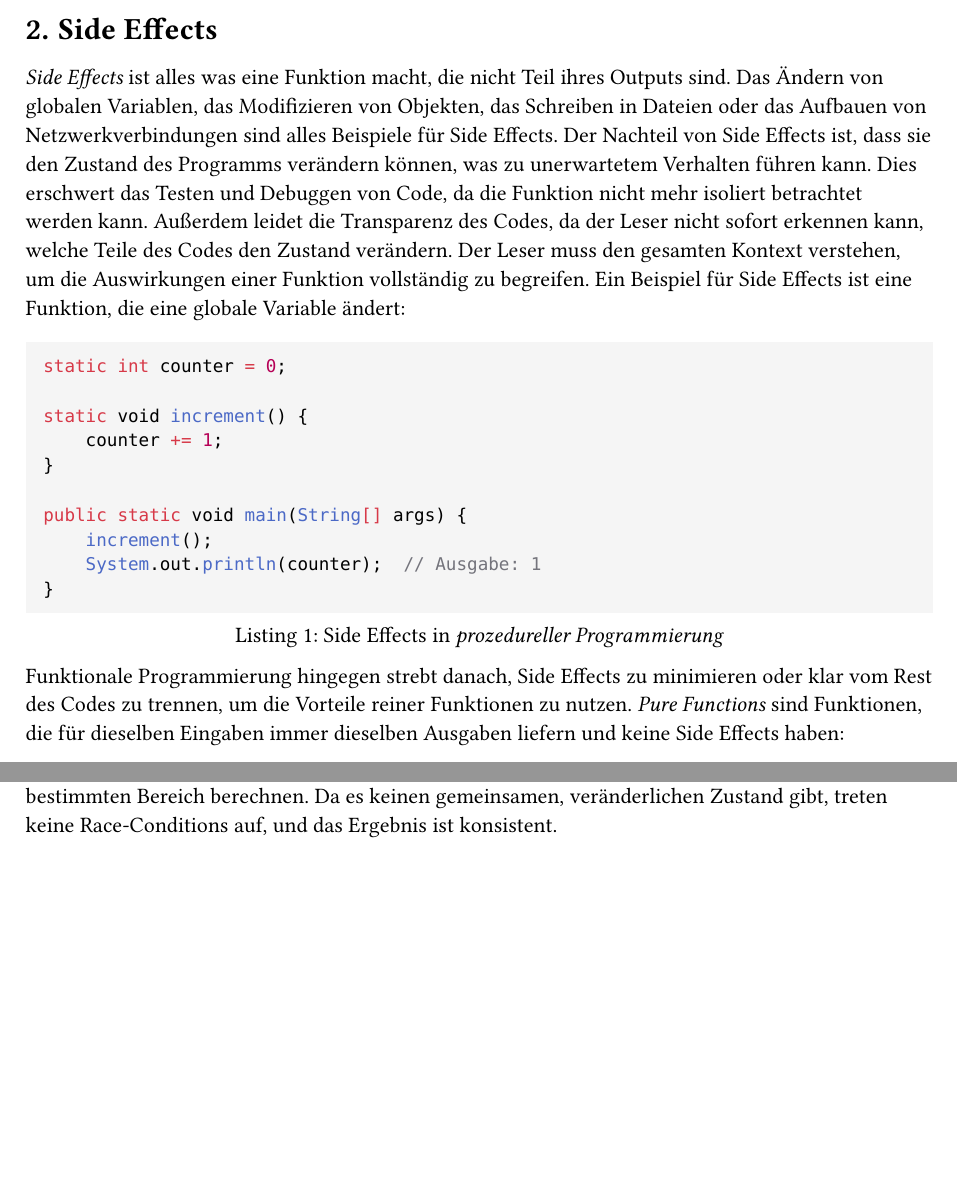
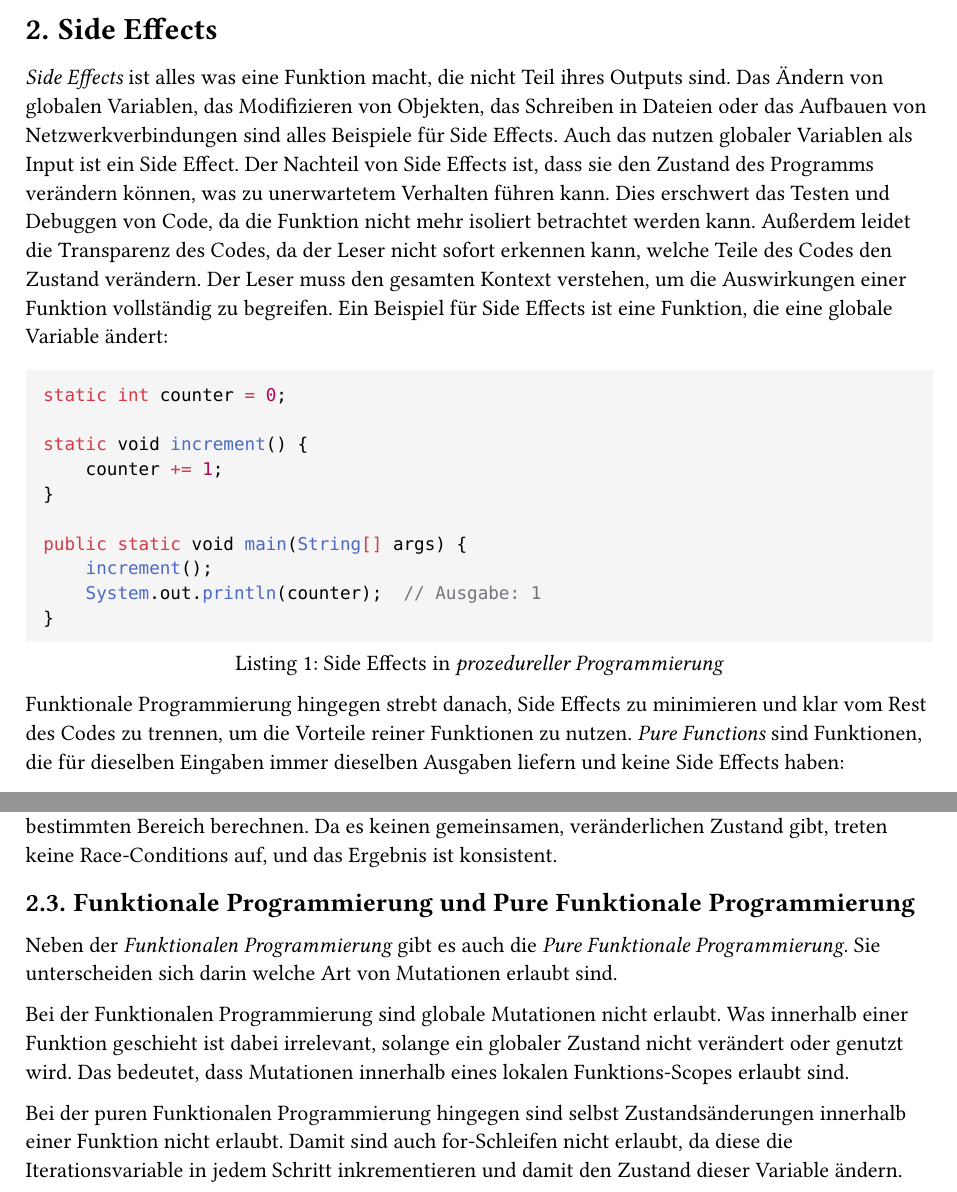
Before and after one commit to the-coding-carrot/Funktionale-Programmierung-Hausarbeit, a Typst document (main.typ, which reads side-effects.typ): two parts of pages 4 and 7 of 15, joined at a grey line, cut so that both start at the same text, the shorter picture padded with empty space. Compiled offline with Typst 0.15.

Commit message:
FP vs Pure FP

````diff
--- a/side-effects.typ
+++ b/side-effects.typ
@@ -1,7 +1,7 @@
 #import "util.typ": *
 
 = Side Effects <Side-Effects>
-#emph[Side Effects] ist alles was eine Funktion macht, die nicht Teil ihres Outputs sind. Das Ändern von globalen Variablen, das Modifizieren von Objekten, das Schreiben in Dateien oder das Aufbauen von Netzwerkverbindungen sind alles Beispiele für Side Effects. Der Nachteil von Side Effects ist, dass sie den Zustand des Programms verändern können, was zu unerwartetem Verhalten führen kann. Dies erschwert das Testen und Debuggen von Code, da die Funktion nicht mehr isoliert betrachtet werden kann. Außerdem leidet die Transparenz des Codes, da der Leser nicht sofort erkennen kann, welche Teile des Codes den Zustand verändern. Der Leser muss den gesamten Kontext verstehen, um die Auswirkungen einer Funktion vollständig zu begreifen. Ein Beispiel für Side Effects ist eine Funktion, die eine globale Variable ändert:
+#emph[Side Effects] ist alles was eine Funktion macht, die nicht Teil ihres Outputs sind. Das Ändern von globalen Variablen, das Modifizieren von Objekten, das Schreiben in Dateien oder das Aufbauen von Netzwerkverbindungen sind alles Beispiele für Side Effects. Auch das nutzen globaler Variablen als Input ist ein Side Effect. Der Nachteil von Side Effects ist, dass sie den Zustand des Programms verändern können, was zu unerwartetem Verhalten führen kann. Dies erschwert das Testen und Debuggen von Code, da die Funktion nicht mehr isoliert betrachtet werden kann. Außerdem leidet die Transparenz des Codes, da der Leser nicht sofort erkennen kann, welche Teile des Codes den Zustand verändern. Der Leser muss den gesamten Kontext verstehen, um die Auswirkungen einer Funktion vollständig zu begreifen. Ein Beispiel für Side Effects ist eine Funktion, die eine globale Variable ändert:
 
 #figure(
   ```java
@@ -19,7 +19,7 @@
   caption: [Side Effects in #emph[prozedureller Programmierung]],
 ) <Side-Effect-OOP>
 
-Funktionale Programmierung hingegen strebt danach, Side Effects zu minimieren oder klar vom Rest des Codes zu trennen, um die Vorteile reiner Funktionen zu nutzen. #emph[Pure Functions] sind Funktionen, die für dieselben Eingaben immer dieselben Ausgaben liefern und keine Side Effects haben:
+Funktionale Programmierung hingegen strebt danach, Side Effects zu minimieren und klar vom Rest des Codes zu trennen, um die Vorteile reiner Funktionen zu nutzen. #emph[Pure Functions] sind Funktionen, die für dieselben Eingaben immer dieselben Ausgaben liefern und keine Side Effects haben:
 $ f:A arrow B, x mapsto y $
 Die Funktion $f$ erhält als Parameter einen Wert $x$ vom Typ $A$ und gibt einen Wert $y$ vom Typ $B$ zurück. Dabei wird $x$ selbst nicht verändert, und es gibt keine anderen Auswirkungen auf den Zustand des Programms. Eine solche Funktion  folgt also der mengentheoretischen Definition einer Funktion als deterministische Abbildung der Menge $A$ in die Menge $B$.
 
@@ -112,3 +112,10 @@ Im folgenden Beispiel wird dasselbe Problem in der #emph[funktionalen Programmie
 ) <Multithreading-FP>
 
 Im Beispiel aus @Multithreading-FP wird die Funktion `square` definiert, die eine reine Funktion ist und keine Seiteneffekte hat. Mehrere Threads werden gestartet, die jeweils die Quadrate der Zahlen in einem bestimmten Bereich berechnen. Da es keinen gemeinsamen, veränderlichen Zustand gibt, treten keine Race-Conditions auf, und das Ergebnis ist konsistent.
+
+== Funktionale Programmierung und Pure Funktionale Programmierung
+Neben der #emph[Funktionalen Programmierung] gibt es auch die #emph[Pure Funktionale Programmierung]. Sie unterscheiden sich darin welche Art von Mutationen erlaubt sind.
+
+Bei der Funktionalen Programmierung sind globale Mutationen nicht erlaubt. Was innerhalb einer Funktion geschieht ist dabei irrelevant, solange ein globaler Zustand nicht verändert oder genutzt wird. Das bedeutet, dass Mutationen innerhalb eines lokalen Funktions-Scopes erlaubt sind.
+
+Bei der puren Funktionalen Programmierung hingegen sind selbst Zustandsänderungen innerhalb einer Funktion nicht erlaubt. Damit sind auch for-Schleifen nicht erlaubt, da diese die Iterationsvariable in jedem Schritt inkrementieren und damit den Zustand dieser Variable ändern.
````
